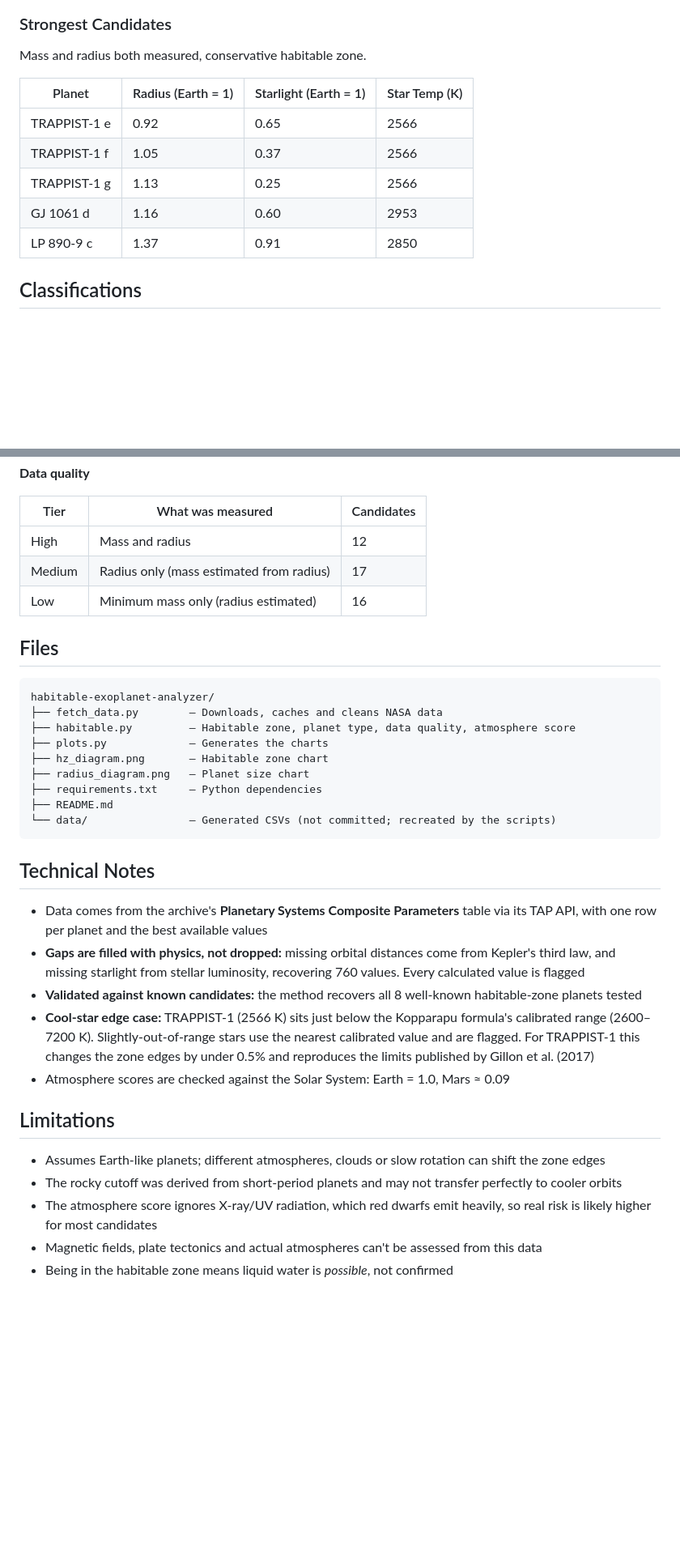
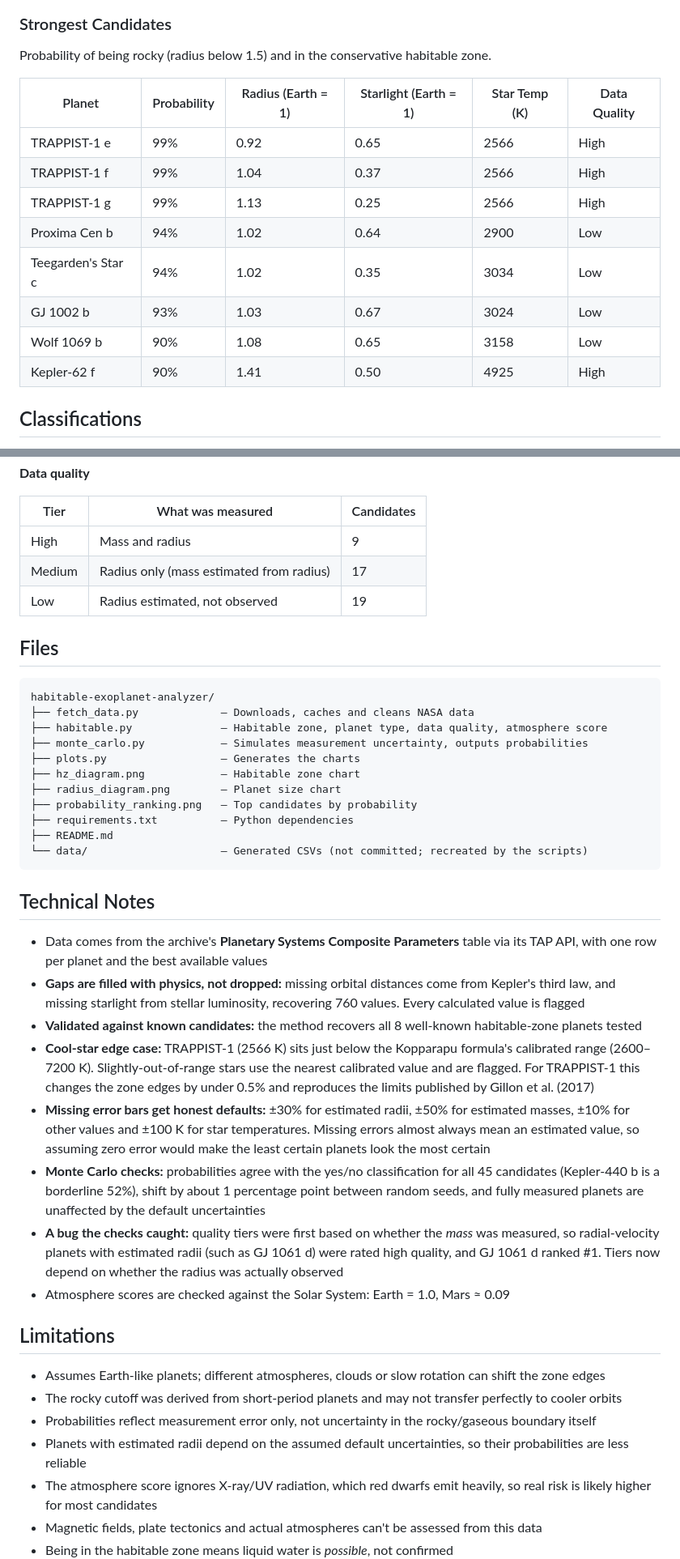
Before and after one commit to LuaiE/Habitable-Exoplanet-Analyzer, a Markdown page: README.md, 2 parts joined by grey strips. Shown at 81% size. GitHub-like rendering; blank space fills up the shorter version.

````diff
--- a/README.md
+++ b/README.md
@@ -49,15 +57,18 @@ Planets that pass the first two tests become **candidates**, and every result is
 ![Planet size diagram](radius_diagram.png)
 
 ### Strongest Candidates
-Mass and radius both measured, conservative habitable zone.
+Probability of being rocky (radius below 1.5) and in the conservative habitable zone.
 
-| Planet | Radius (Earth = 1) | Starlight (Earth = 1) | Star Temp (K) |
-|---|---|---|---|
-| TRAPPIST-1 e | 0.92 | 0.65 | 2566 |
-| TRAPPIST-1 f | 1.05 | 0.37 | 2566 |
-| TRAPPIST-1 g | 1.13 | 0.25 | 2566 |
-| GJ 1061 d | 1.16 | 0.60 | 2953 |
-| LP 890-9 c | 1.37 | 0.91 | 2850 |
+| Planet | Probability | Radius (Earth = 1) | Starlight (Earth = 1) | Star Temp (K) | Data Quality |
+|---|---|---|---|---|---|
+| TRAPPIST-1 e | 99% | 0.92 | 0.65 | 2566 | High |
+| TRAPPIST-1 f | 99% | 1.04 | 0.37 | 2566 | High |
+| TRAPPIST-1 g | 99% | 1.13 | 0.25 | 2566 | High |
+| Proxima Cen b | 94% | 1.02 | 0.64 | 2900 | Low |
+| Teegarden's Star c | 94% | 1.02 | 0.35 | 3034 | Low |
+| GJ 1002 b | 93% | 1.03 | 0.67 | 3024 | Low |
+| Wolf 1069 b | 90% | 1.08 | 0.65 | 3158 | Low |
+| Kepler-62 f | 90% | 1.41 | 0.50 | 4925 | High |
 
 ## Classifications
 
@@ -80,22 +91,24 @@ Mass and radius both measured, conservative habitable zone.
 
 | Tier | What was measured | Candidates |
 |---|---|---|
-| High | Mass and radius | 12 |
+| High | Mass and radius | 9 |
 | Medium | Radius only (mass estimated from radius) | 17 |
-| Low | Minimum mass only (radius estimated) | 16 |
+| Low | Radius estimated, not observed | 19 |
 
 ## Files
 
 ```
 habitable-exoplanet-analyzer/
-├── fetch_data.py        — Downloads, caches and cleans NASA data
-├── habitable.py         — Habitable zone, planet type, data quality, atmosphere score
-├── plots.py             — Generates the charts
-├── hz_diagram.png       — Habitable zone chart
-├── radius_diagram.png   — Planet size chart
-├── requirements.txt     — Python dependencies
+├── fetch_data.py             — Downloads, caches and cleans NASA data
+├── habitable.py              — Habitable zone, planet type, data quality, atmosphere score
+├── monte_carlo.py            — Simulates measurement uncertainty, outputs probabilities
+├── plots.py                  — Generates the charts
+├── hz_diagram.png            — Habitable zone chart
+├── radius_diagram.png        — Planet size chart
+├── probability_ranking.png   — Top candidates by probability
+├── requirements.txt          — Python dependencies
 ├── README.md
-└── data/                — Generated CSVs (not committed; recreated by the scripts)
+└── data/                     — Generated CSVs (not committed; recreated by the scripts)
 ```
 
 ## Technical Notes
@@ -104,12 +117,17 @@ habitable-exoplanet-analyzer/
 - **Gaps are filled with physics, not dropped:** missing orbital distances come from Kepler's third law, and missing starlight from stellar luminosity, recovering 760 values. Every calculated value is flagged
 - **Validated against known candidates:** the method recovers all 8 well-known habitable-zone planets tested
 - **Cool-star edge case:** TRAPPIST-1 (2566 K) sits just below the Kopparapu formula's calibrated range (2600–7200 K). Slightly-out-of-range stars use the nearest calibrated value and are flagged. For TRAPPIST-1 this changes the zone edges by under 0.5% and reproduces the limits published by Gillon et al. (2017)
+- **Missing error bars get honest defaults:** ±30% for estimated radii, ±50% for estimated masses, ±10% for other values and ±100 K for star temperatures. Missing errors almost always mean an estimated value, so assuming zero error would make the least certain planets look the most certain
+- **Monte Carlo checks:** probabilities agree with the yes/no classification for all 45 candidates (Kepler-440 b is a borderline 52%), shift by about 1 percentage point between random seeds, and fully measured planets are unaffected by the default uncertainties
+- **A bug the checks caught:** quality tiers were first based on whether the *mass* was measured, so radial-velocity planets with estimated radii (such as GJ 1061 d) were rated high quality, and GJ 1061 d ranked #1. Tiers now depend on whether the radius was actually observed
 - Atmosphere scores are checked against the Solar System: Earth = 1.0, Mars ≈ 0.09
 
 ## Limitations
 
 - Assumes Earth-like planets; different atmospheres, clouds or slow rotation can shift the zone edges
 - The rocky cutoff was derived from short-period planets and may not transfer perfectly to cooler orbits
+- Probabilities reflect measurement error only, not uncertainty in the rocky/gaseous boundary itself
+- Planets with estimated radii depend on the assumed default uncertainties, so their probabilities are less reliable
 - The atmosphere score ignores X-ray/UV radiation, which red dwarfs emit heavily, so real risk is likely higher for most candidates
 - Magnetic fields, plate tectonics and actual atmospheres can't be assessed from this data
 - Being in the habitable zone means liquid water is *possible*, not confirmed
````
Also changed, not shown: other parts of README.md (+12 -4 lines), probability_ranking.png (added), 1 other file.
